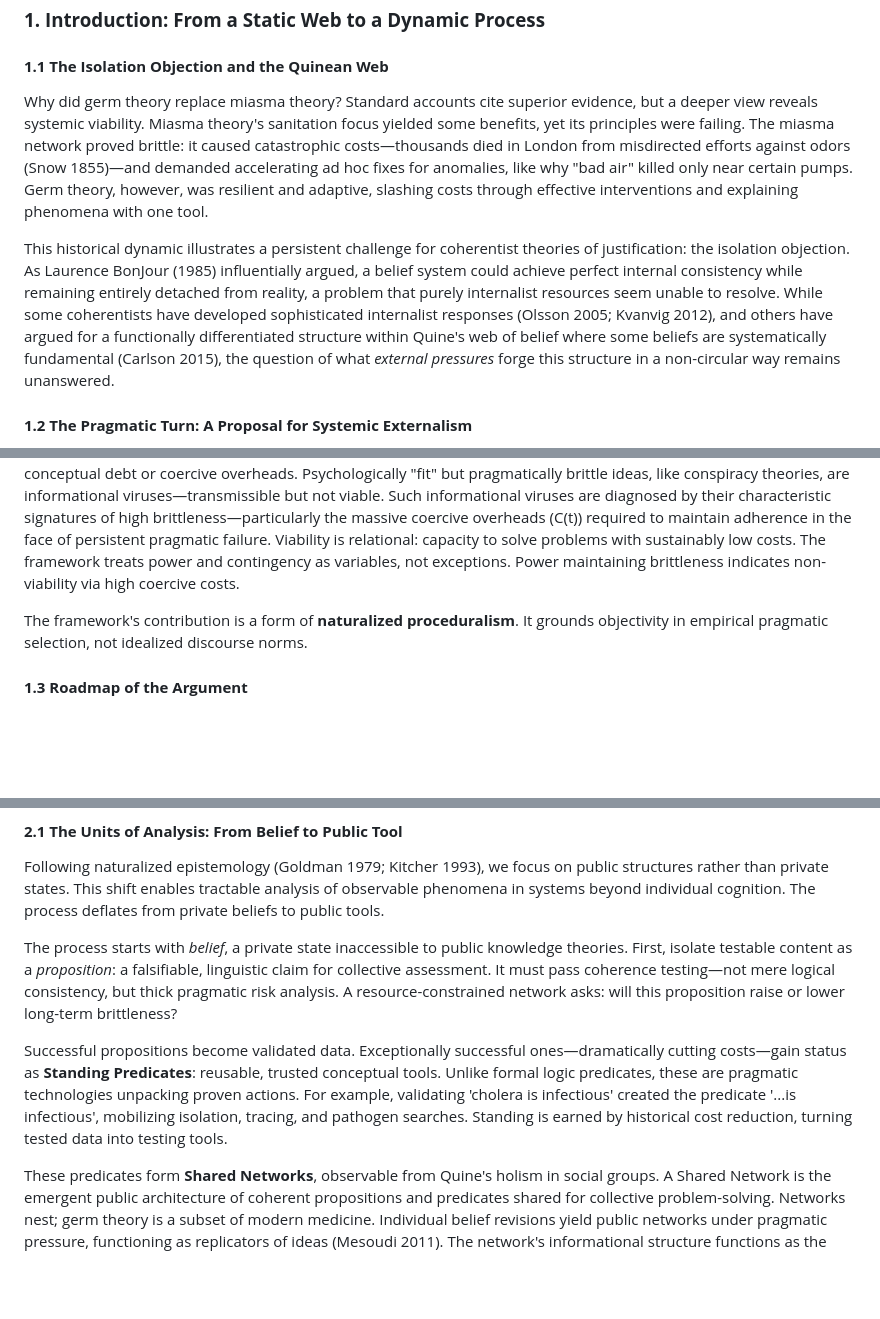
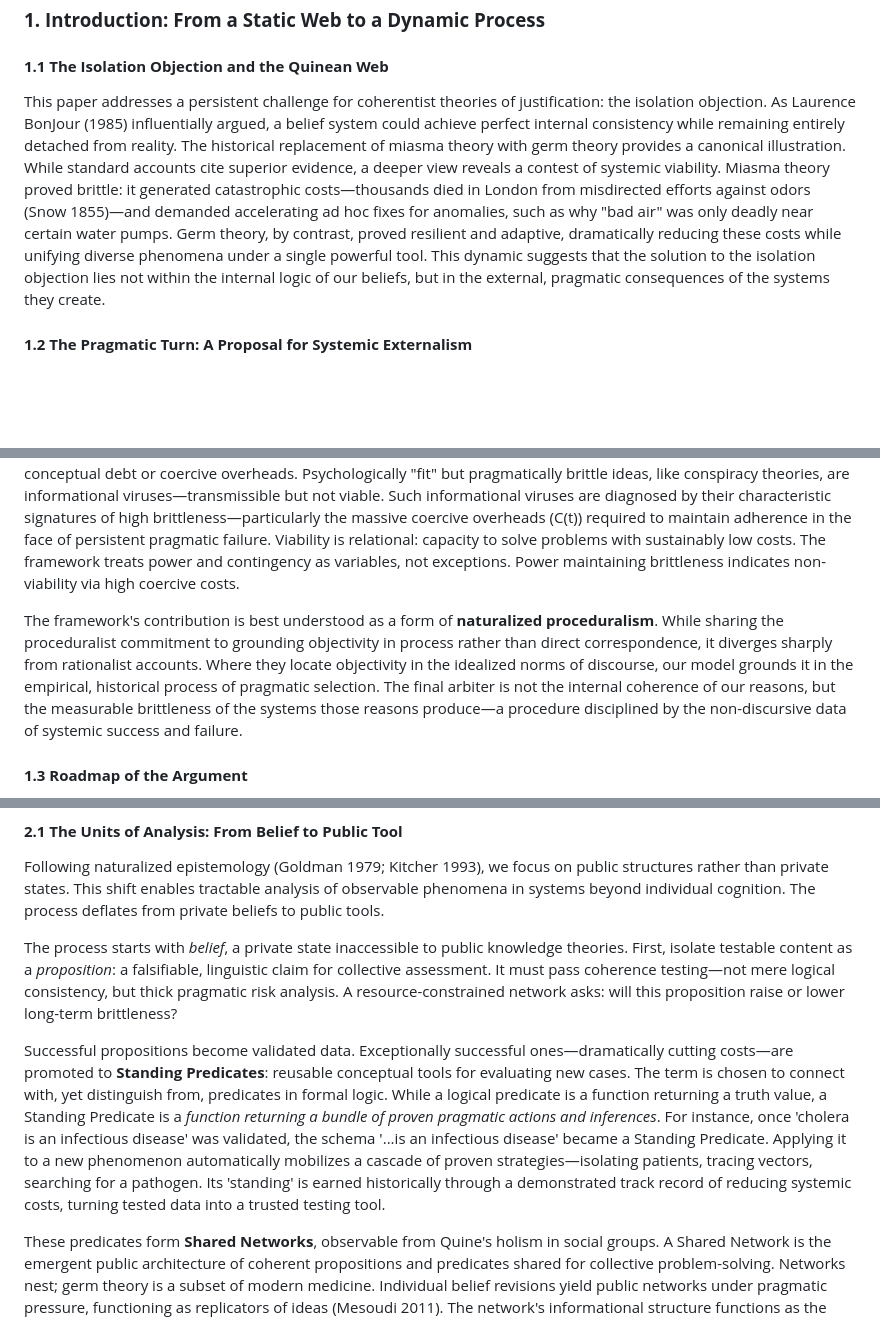
Before and after one commit to doeixd/paper, a Markdown page: gemini-again.md, 3 parts joined by grey strips. Drawn GitHub-style; blank space fills up the shorter version.

Commit message:
Integrate final polish suggestions to refine gemini-again.md with nuanced distinctions and rhetorical enhancements

```diff
--- a/gemini-again.md
+++ b/gemini-again.md
@@ -20,9 +20,7 @@ Coherentist theories face the isolation objection: internally consistent systems
 
 #### **1.1 The Isolation Objection and the Quinean Web**
 
-Why did germ theory replace miasma theory? Standard accounts cite superior evidence, but a deeper view reveals systemic viability. Miasma theory's sanitation focus yielded some benefits, yet its principles were failing. The miasma network proved brittle: it caused catastrophic costs—thousands died in London from misdirected efforts against odors (Snow 1855)—and demanded accelerating ad hoc fixes for anomalies, like why "bad air" killed only near certain pumps. Germ theory, however, was resilient and adaptive, slashing costs through effective interventions and explaining phenomena with one tool.
-
-This historical dynamic illustrates a persistent challenge for coherentist theories of justification: the isolation objection. As Laurence BonJour (1985) influentially argued, a belief system could achieve perfect internal consistency while remaining entirely detached from reality, a problem that purely internalist resources seem unable to resolve. While some coherentists have developed sophisticated internalist responses (Olsson 2005; Kvanvig 2012), and others have argued for a functionally differentiated structure within Quine's web of belief where some beliefs are systematically fundamental (Carlson 2015), the question of what *external pressures* forge this structure in a non-circular way remains unanswered.
+This paper addresses a persistent challenge for coherentist theories of justification: the isolation objection. As Laurence BonJour (1985) influentially argued, a belief system could achieve perfect internal consistency while remaining entirely detached from reality. The historical replacement of miasma theory with germ theory provides a canonical illustration. While standard accounts cite superior evidence, a deeper view reveals a contest of systemic viability. Miasma theory proved brittle: it generated catastrophic costs—thousands died in London from misdirected efforts against odors (Snow 1855)—and demanded accelerating ad hoc fixes for anomalies, such as why "bad air" was only deadly near certain water pumps. Germ theory, by contrast, proved resilient and adaptive, dramatically reducing these costs while unifying diverse phenomena under a single powerful tool. This dynamic suggests that the solution to the isolation objection lies not within the internal logic of our beliefs, but in the external, pragmatic consequences of the systems they create.
 
 #### **1.2 The Pragmatic Turn: A Proposal for Systemic Externalism**
 
@@ -34,7 +32,7 @@ This reframes the isolation objection. A coherent system detached from reality i
 
 To clarify, viability differs from mere endurance. A coercive empire persisting is not viable but brittle—a system's vulnerability to collapse from accumulated hidden costs, analogous to fragility (Taleb 2012); its longevity measures wasted energy suppressing instability. Brittleness is a diachronic, systemic property of a research program in action, not a timeless property of a proposition; a new theory might be false but hasn't yet accumulated systemic costs like conceptual debt or coercive overheads. Psychologically "fit" but pragmatically brittle ideas, like conspiracy theories, are informational viruses—transmissible but not viable. Such informational viruses are diagnosed by their characteristic signatures of high brittleness—particularly the massive coercive overheads (C(t)) required to maintain adherence in the face of persistent pragmatic failure. Viability is relational: capacity to solve problems with sustainably low costs. The framework treats power and contingency as variables, not exceptions. Power maintaining brittleness indicates non-viability via high coercive costs.
 
-The framework's contribution is a form of **naturalized proceduralism**. It grounds objectivity in empirical pragmatic selection, not idealized discourse norms.
+The framework's contribution is best understood as a form of **naturalized proceduralism**. While sharing the proceduralist commitment to grounding objectivity in process rather than direct correspondence, it diverges sharply from rationalist accounts. Where they locate objectivity in the idealized norms of discourse, our model grounds it in the empirical, historical process of pragmatic selection. The final arbiter is not the internal coherence of our reasons, but the measurable brittleness of the systems those reasons produce—a procedure disciplined by the non-discursive data of systemic success and failure.
 
 #### **1.3 Roadmap of the Argument**
 
@@ -50,7 +48,7 @@ Following naturalized epistemology (Goldman 1979; Kitcher 1993), we focus on pub
 
 The process starts with *belief*, a private state inaccessible to public knowledge theories. First, isolate testable content as a *proposition*: a falsifiable, linguistic claim for collective assessment. It must pass coherence testing—not mere logical consistency, but thick pragmatic risk analysis. A resource-constrained network asks: will this proposition raise or lower long-term brittleness?
 
-Successful propositions become validated data. Exceptionally successful ones—dramatically cutting costs—gain status as **Standing Predicates**: reusable, trusted conceptual tools. Unlike formal logic predicates, these are pragmatic technologies unpacking proven actions. For example, validating 'cholera is infectious' created the predicate '...is infectious', mobilizing isolation, tracing, and pathogen searches. Standing is earned by historical cost reduction, turning tested data into testing tools.
+Successful propositions become validated data. Exceptionally successful ones—dramatically cutting costs—are promoted to **Standing Predicates**: reusable conceptual tools for evaluating new cases. The term is chosen to connect with, yet distinguish from, predicates in formal logic. While a logical predicate is a function returning a truth value, a Standing Predicate is a *function returning a bundle of proven pragmatic actions and inferences*. For instance, once 'cholera is an infectious disease' was validated, the schema '...is an infectious disease' became a Standing Predicate. Applying it to a new phenomenon automatically mobilizes a cascade of proven strategies—isolating patients, tracing vectors, searching for a pathogen. Its 'standing' is earned historically through a demonstrated track record of reducing systemic costs, turning tested data into a trusted testing tool.
 
 These predicates form **Shared Networks**, observable from Quine's holism in social groups. A Shared Network is the emergent public architecture of coherent propositions and predicates shared for collective problem-solving. Networks nest; germ theory is a subset of modern medicine. Individual belief revisions yield public networks under pragmatic pressure, functioning as replicators of ideas (Mesoudi 2011). The network's informational structure functions as the replicator—the code copied and transmitted—while social groups and institutions function as the interactor—the vessel expressing and testing this code.
 
```
Also changed, not shown: edits/2025-10-06 - 13-00 - Integration of Final Polish Suggestions for gemini-again.md.md (added, +54 -0 lines).
